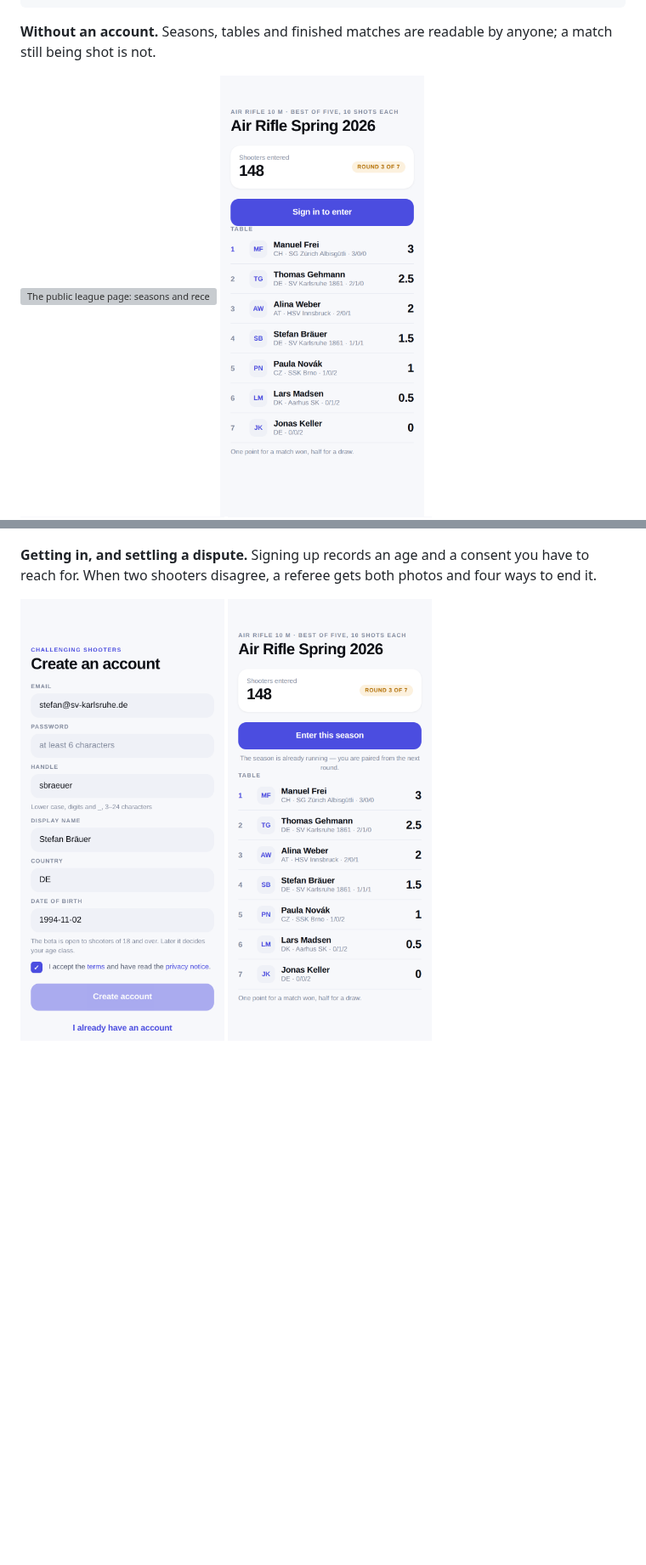
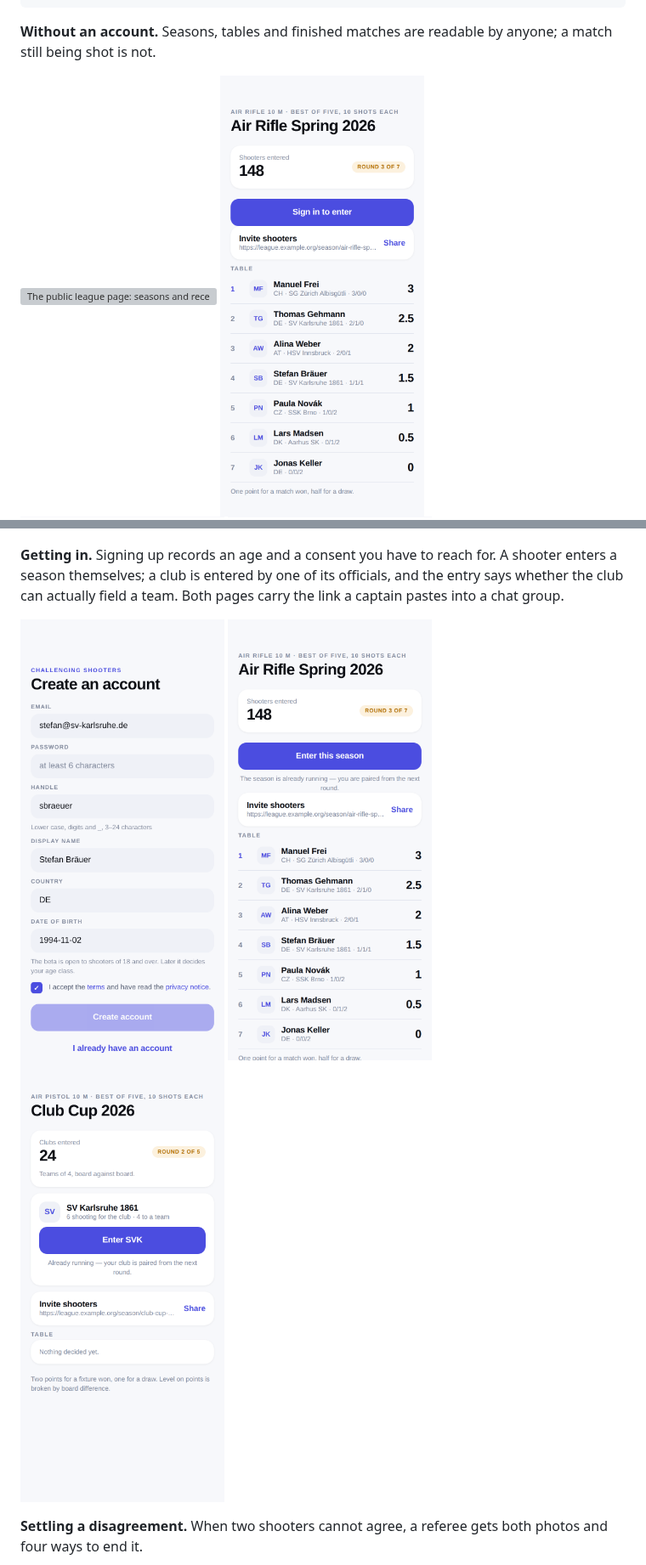
Before and after one commit to tjgehmann/worldshootingleague, a Markdown page: README.md, 2 parts joined by grey strips. Shown at 85% size. Drawn GitHub-style; pictures changed too: docs/screenshots/public-season-light.png, docs/screenshots/referee-case-light.png, docs/screenshots/season-join-light.png; blank space fills up the shorter version; grey boxes are pictures that could not be loaded.

```diff
--- a/README.md
+++ b/README.md
@@ -66,12 +66,20 @@ compares the two.
   <img src="docs/screenshots/confirm-light.png" alt="Checking the opponent's photo" width="240">
 </p>
 
-**Getting in, and settling a dispute.** Signing up records an age and a consent
-you have to reach for. When two shooters disagree, a referee gets both photos
-and four ways to end it.
+**Getting in.** Signing up records an age and a consent you have to reach for.
+A shooter enters a season themselves; a club is entered by one of its officials,
+and the entry says whether the club can actually field a team. Both pages carry
+the link a captain pastes into a chat group.
 
 <p>
   <img src="docs/screenshots/sign-up-light.png" alt="Creating an account" width="240">
   <img src="docs/screenshots/season-join-light.png" alt="Entering a season" width="240">
+  <img src="docs/screenshots/season-team-join-light.png" alt="An official entering their club" width="240">
+</p>
+
+**Settling a disagreement.** When two shooters cannot agree, a referee gets both
+photos and four ways to end it.
+
+<p>
   <img src="docs/screenshots/referee-queue-light.png" alt="The referee's case queue" width="240">
   <img src="docs/screenshots/referee-case-light.png" alt="A case: both reports and both photos" width="240">
```
Also changed, not shown: other parts of README.md (+7 -1 lines), mobile/README.md (+22 -0 lines), 9 other files.
